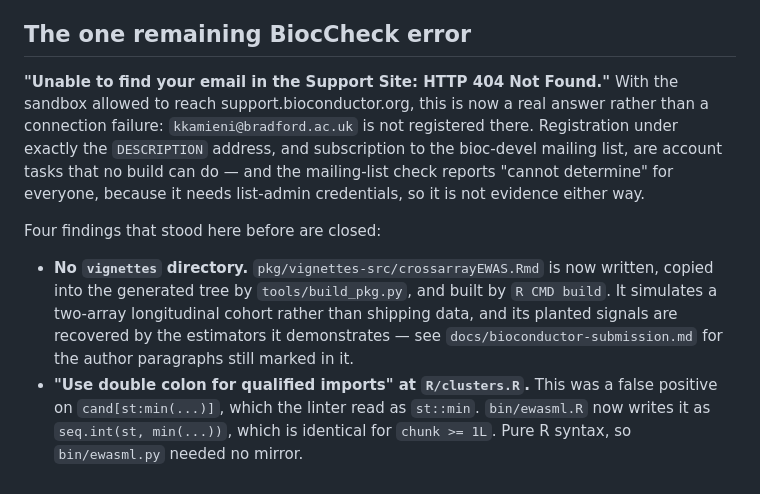
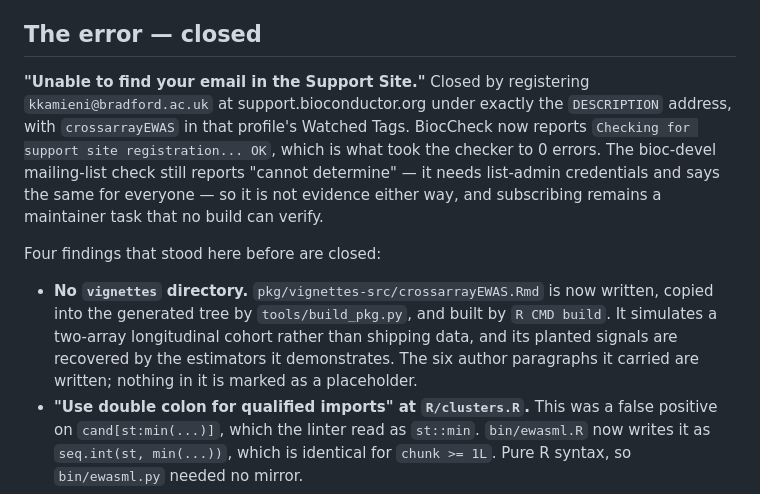
Before and after one commit to kkamieniecka/ewas-crossarray-harmonise, a Markdown page: docs/bioconductor-gaps.md, the part around the change. Drawn GitHub-style.

```diff
--- a/docs/bioconductor-gaps.md
+++ b/docs/bioconductor-gaps.md
@@ -33,15 +33,16 @@ suppressed: `R CMD build` takes about 11 s with it and the tarball is 429 KB,
 an order of magnitude larger than the code-only 31 KB and still far inside the
 5 MB limit.
 
-## The one remaining BiocCheck error
+## The error — closed
 
-**"Unable to find your email in the Support Site: HTTP 404 Not Found."** With
-the sandbox allowed to reach support.bioconductor.org, this is now a real
-answer rather than a connection failure: `kkamieni@bradford.ac.uk` is not
-registered there. Registration under exactly the `DESCRIPTION` address, and
-subscription to the bioc-devel mailing list, are account tasks that no build
-can do — and the mailing-list check reports "cannot determine" for everyone,
-because it needs list-admin credentials, so it is not evidence either way.
+**"Unable to find your email in the Support Site."** Closed by registering
+`kkamieni@bradford.ac.uk` at support.bioconductor.org under exactly the
+`DESCRIPTION` address, with `crossarrayEWAS` in that profile's Watched Tags.
+BiocCheck now reports `Checking for support site registration... OK`, which is
+what took the checker to 0 errors. The bioc-devel mailing-list check still
+reports "cannot determine" — it needs list-admin credentials and says the same
+for everyone — so it is not evidence either way, and subscribing remains a
+maintainer task that no build can verify.
 
 Four findings that stood here before are closed:
 
@@ -49,8 +50,8 @@ Four findings that stood here before are closed:
   written, copied into the generated tree by `tools/build_pkg.py`, and built
   by `R CMD build`. It simulates a two-array longitudinal cohort rather than
   shipping data, and its planted signals are recovered by the estimators it
-  demonstrates — see `docs/bioconductor-submission.md` for the author
-  paragraphs still marked in it.
+  demonstrates. The six author paragraphs it carried are written; nothing in
+  it is marked as a placeholder.
 - **"Use double colon for qualified imports" at `R/clusters.R`.** This was a
   false positive on `cand[st:min(...)]`, which the linter read as `st::min`.
   `bin/ewasml.R` now writes it as `seq.int(st, min(...))`, which is identical
```
Also changed, not shown: docs/bioconductor-submission.md (+23 -10 lines).
